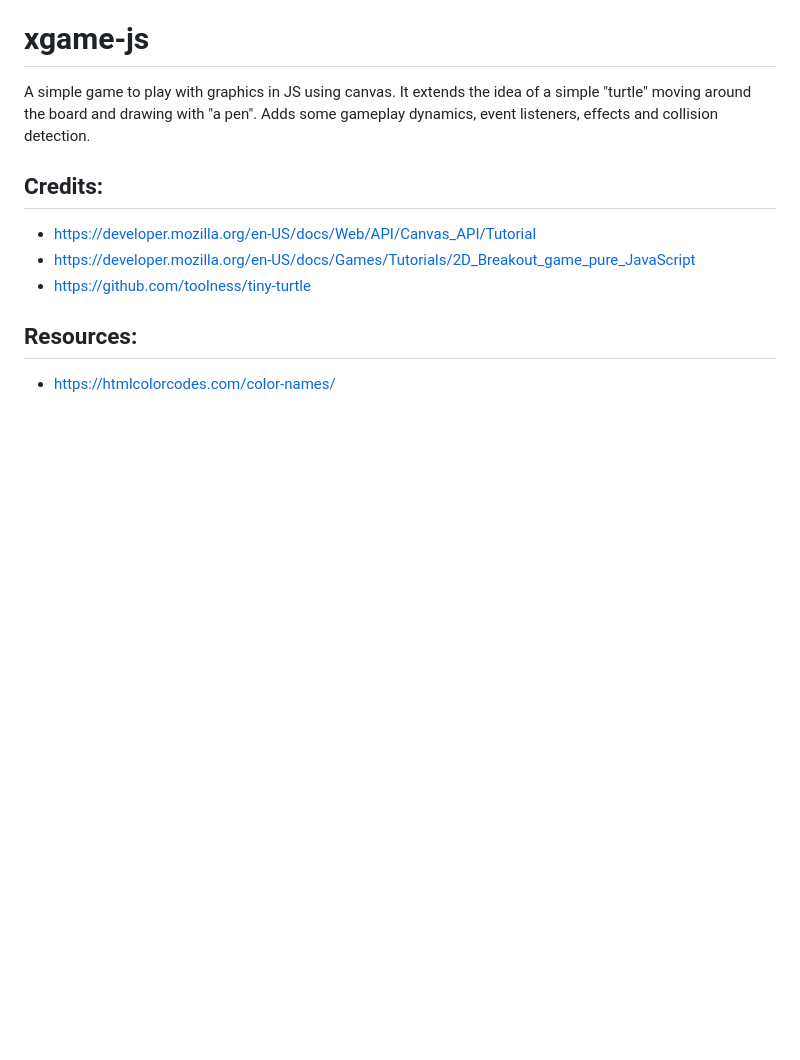
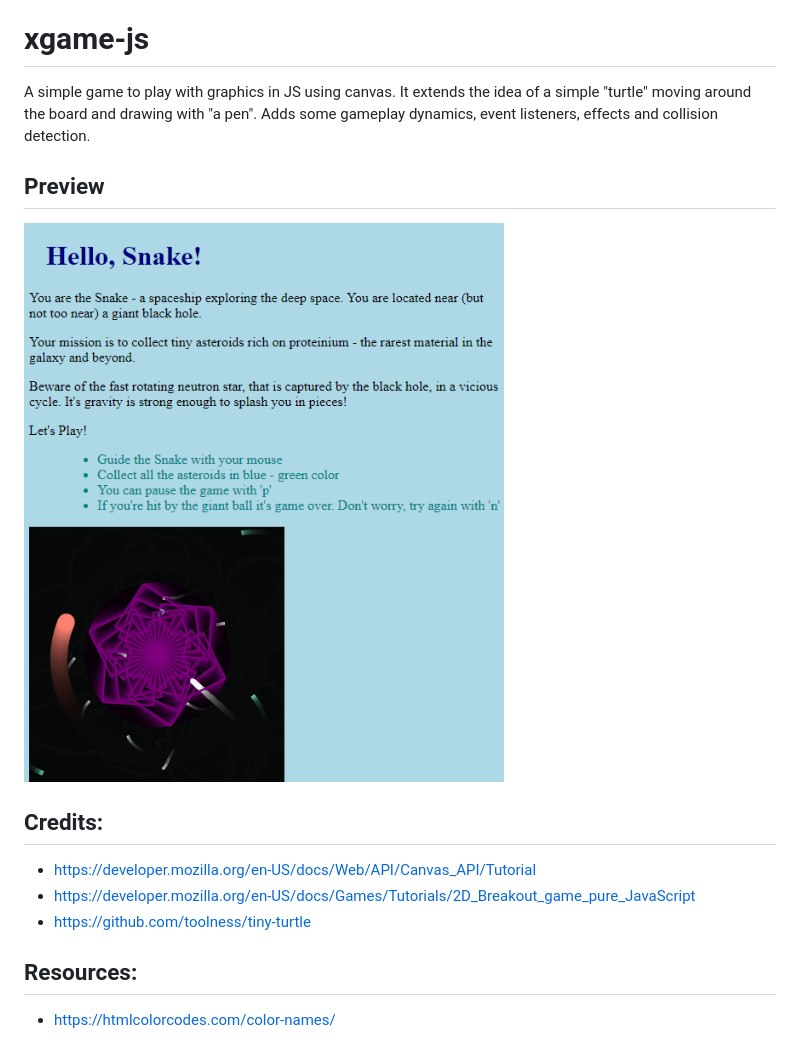
Before and after one commit to FunkySnake/xgame-js, a Markdown page: README.md, the part around the change. Drawn GitHub-style; pictures changed too: snake-demo.png (added); blank space fills up the shorter version.

Commit message:
Initial Snake - playing with turtle & canvas graphics, vanilla JS.

```diff
--- a/README.md
+++ b/README.md
@@ -2,6 +2,10 @@
 
 A simple game to play with graphics in JS using canvas. It extends the idea of a simple "turtle" moving around the board
 and drawing with "a pen". Adds some gameplay dynamics, event listeners, effects and collision detection.
+
+## Preview
+
+![Snake game demo](./snake-demo.png)
 
 ## Credits:
 
```
